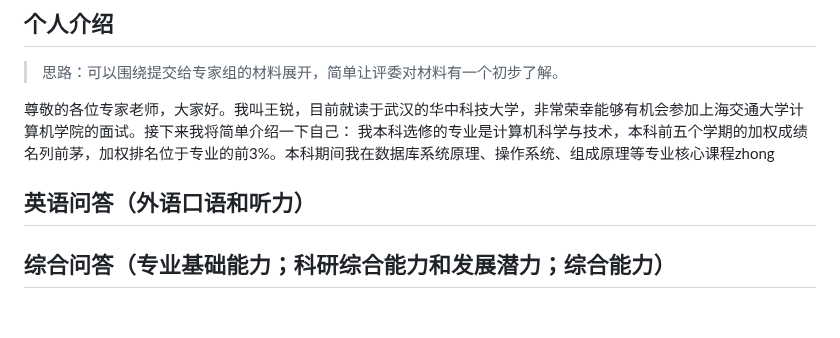
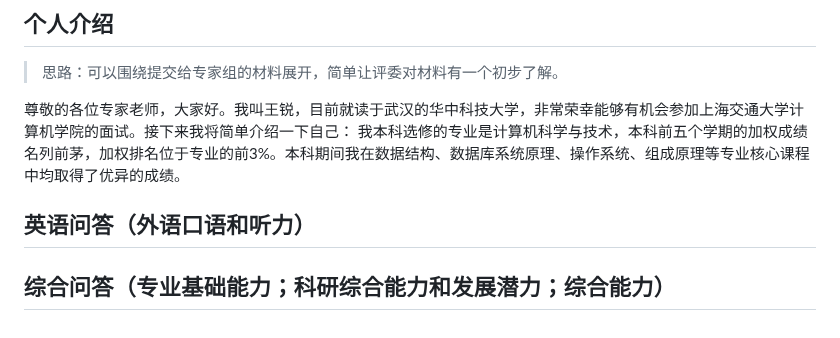
Before and after one commit to onford/Empty, a Markdown page: record.md, the part around the change. GitHub-like rendering.

Commit message:
record.md updated from https://stackedit.cn/

```diff
--- a/record.md
+++ b/record.md
@@ -179,14 +179,14 @@ riscv64-unknown-elf-readelf -s ./hostfs_root/bin/app_shell | grep -F "__global_p
 > 思路：可以围绕提交给专家组的材料展开，简单让评委对材料有一个初步了解。
 
 尊敬的各位专家老师，大家好。我叫王锐，目前就读于武汉的华中科技大学，非常荣幸能够有机会参加上海交通大学计算机学院的面试。接下来我将简单介绍一下自己：
-我本科选修的专业是计算机科学与技术，本科前五个学期的加权成绩名列前茅，加权排名位于专业的前3%。本科期间我在数据库系统原理、操作系统、组成原理等专业核心课程zhong
+我本科选修的专业是计算机科学与技术，本科前五个学期的加权成绩名列前茅，加权排名位于专业的前3%。本科期间我在数据结构、数据库系统原理、操作系统、组成原理等专业核心课程中均取得了优异的成绩。
 
 ## 英语问答（外语口语和听力）
 
 ## 综合问答（专业基础能力；科研综合能力和发展潜力；综合能力）
 
 <!--stackedit_data:
-eyJoaXN0b3J5IjpbLTE5OTU2MTYxNzYsLTE0NzE0OTE4OTUsMT
-M2OTk2NTIyNiwxMTk1NzgwMzE1LC0xNTYxNTYwMzM0LDEyODU0
-MDAxMTUsMTg5MTAyMDY0NiwtMjY5ODAyNjQ0XX0=
+eyJoaXN0b3J5IjpbMjEyMjYxNjgyOCwtMTQ3MTQ5MTg5NSwxMz
+Y5OTY1MjI2LDExOTU3ODAzMTUsLTE1NjE1NjAzMzQsMTI4NTQw
+MDExNSwxODkxMDIwNjQ2LC0yNjk4MDI2NDRdfQ==
 -->
```
